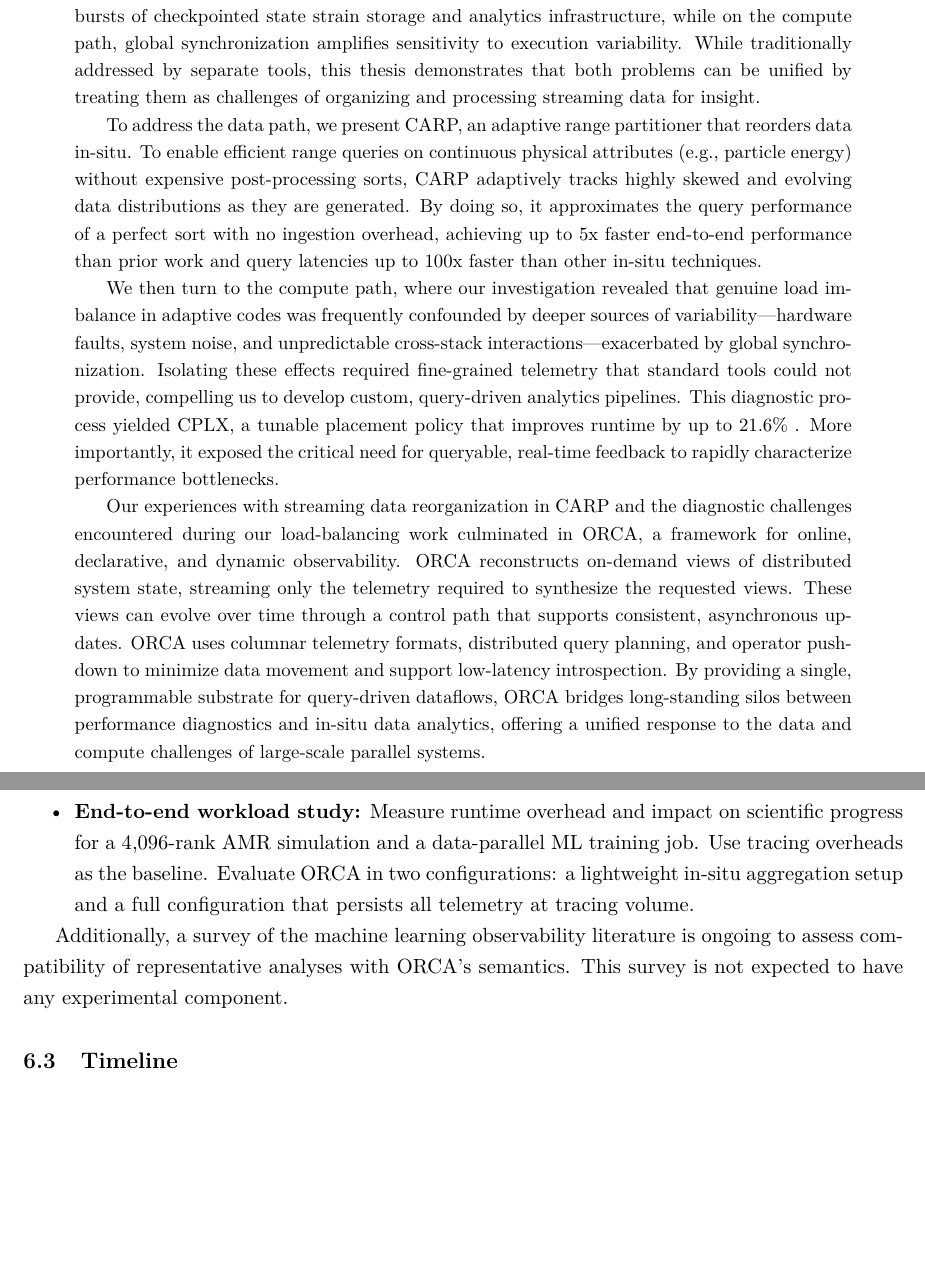
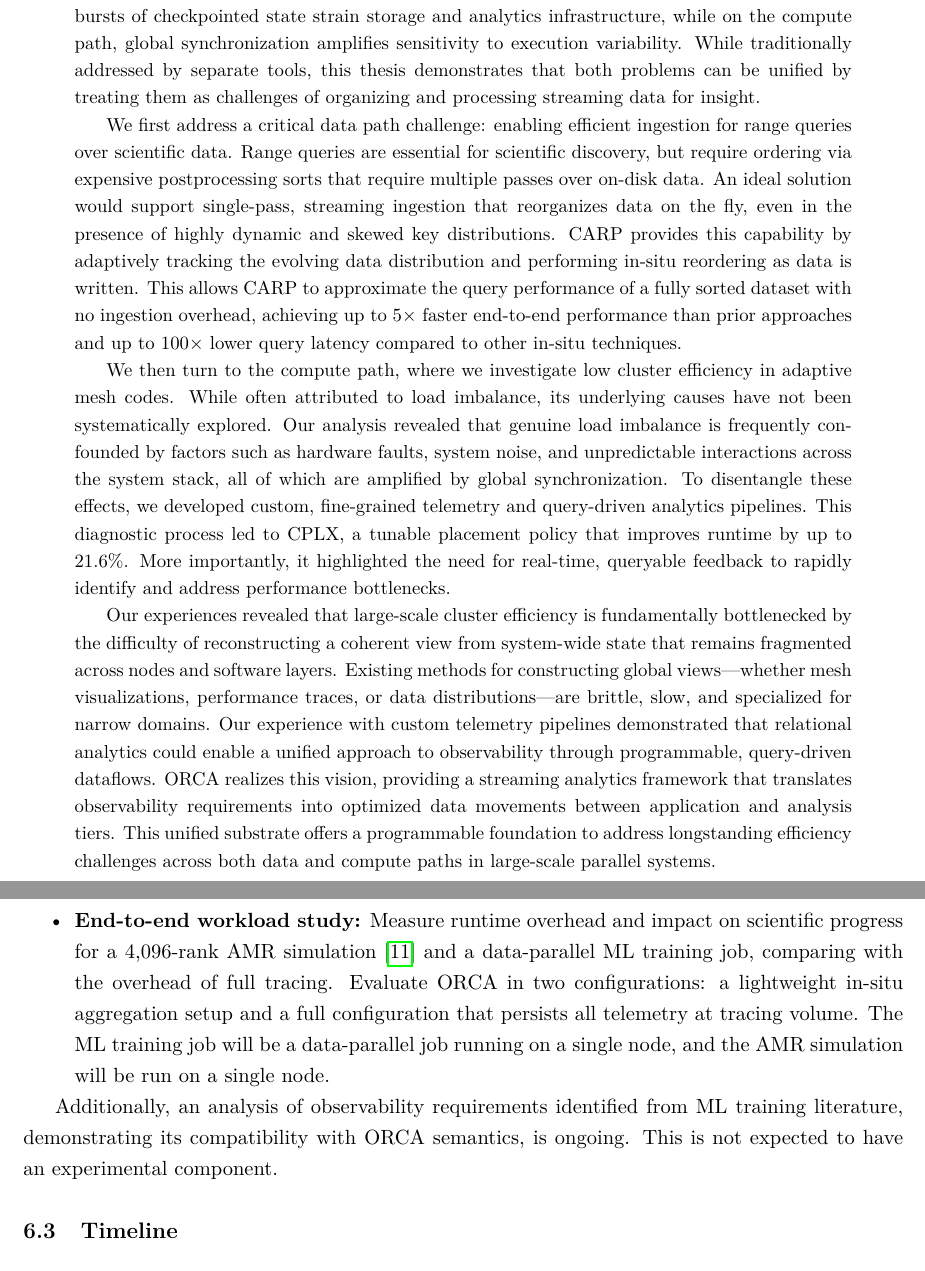
Before and after one commit to anku94/thesis, a LaTeX thesis (proposal/main.tex, which reads proposal/tex/0-abstract.tex, proposal/tex/6-timeline.tex): two parts of pages 3 and 21 of 23 before the commit and two parts of pages 3 and 21 of 24 after it, joined at a grey line, cut so that both start at the same text, the shorter picture padded with empty space. Compiled offline with pdfLaTeX.

Commit message:
Abstract + timeline update

```diff
--- a/proposal/tex/0-abstract.tex
+++ b/proposal/tex/0-abstract.tex
@@ -10,36 +10,42 @@
   While traditionally addressed by separate tools, this thesis demonstrates that both problems can be
   unified by treating them as challenges of organizing and processing streaming data for insight.
 
-  To address the data path, we present CARP, an adaptive range partitioner that reorders data
-  in-situ.
-  To enable efficient range queries on continuous physical attributes (e.g., particle energy) without
-  expensive post-processing sorts, CARP adaptively tracks highly skewed and evolving data
-  distributions as they are generated.
-  By doing so, it approximates the query performance of a perfect sort with no ingestion overhead,
-  achieving up to 5x faster end-to-end performance than prior work and query latencies up to 100x
-  faster than other in-situ techniques.
+  We first address a critical data path challenge: enabling efficient ingestion for range queries
+  over scientific data.
+  Range queries are essential for scientific discovery, but require ordering via expensive
+  postprocessing sorts that require multiple passes over on-disk data.
+  An ideal solution would support single-pass, streaming ingestion that reorganizes data on the fly,
+  even in the presence of highly dynamic and skewed key distributions.
+  CARP provides this capability by adaptively tracking the evolving data distribution and performing
+  in-situ reordering as data is written.
+  This allows CARP to approximate the query performance of a fully sorted dataset with no ingestion
+  overhead, achieving up to $5\times$ faster end-to-end performance than prior approaches and up to
+  $100\times$ lower query latency compared to other in-situ techniques.
 
-  We then turn to the compute path, where our investigation revealed that genuine load imbalance in
-  adaptive codes was frequently confounded by deeper sources of variability—hardware faults, system
-  noise, and unpredictable cross-stack interactions—exacerbated by global synchronization.
-  Isolating these effects required fine-grained telemetry that standard tools could not provide,
-  compelling us to develop custom, query-driven analytics pipelines.
-  This diagnostic process yielded CPLX, a tunable placement policy that improves runtime by up to
-  21.6\% .
-  More importantly, it exposed the critical need for queryable, real-time feedback to rapidly
-  characterize performance bottlenecks.
+  We then turn to the compute path, where we investigate low cluster efficiency in adaptive mesh
+  codes.
+  While often attributed to load imbalance, its underlying causes have not been systematically
+  explored.
+  Our analysis revealed that genuine load imbalance is frequently confounded by factors such as
+  hardware faults, system noise, and unpredictable interactions across the system stack, all of which
+  are amplified by global synchronization.
+  To disentangle these effects, we developed custom, fine-grained telemetry and query-driven
+  analytics pipelines.
+  This diagnostic process led to CPLX, a tunable placement policy that improves runtime by up to
+  $21.6\%$.
+  More importantly, it highlighted the need for real-time, queryable feedback to rapidly identify and
+  address performance bottlenecks.
 
-  Our experiences with streaming data reorganization in CARP and the diagnostic challenges
-  encountered during our load-balancing work culminated in ORCA, a framework for online, declarative,
-  and dynamic observability.
-  ORCA reconstructs on-demand views of distributed system state, streaming only the telemetry
-  required to synthesize the requested views.
-  These views can evolve over time through a control path that supports consistent, asynchronous
-  updates.
-  ORCA uses columnar telemetry formats, distributed query planning, and operator pushdown to minimize
-  data movement and support low-latency introspection.
-  By providing a single, programmable substrate for query-driven dataflows, ORCA bridges
-  long-standing silos between performance diagnostics and in-situ data analytics, offering a unified
-  response to the data and compute challenges of large-scale parallel systems.
+  Our experiences revealed that large-scale cluster efficiency is fundamentally bottlenecked by the
+  difficulty of reconstructing a coherent view from system-wide state that remains fragmented across
+  nodes and software layers.
+  Existing methods for constructing global views---whether mesh visualizations, performance traces,
+  or data distributions---are brittle, slow, and specialized for narrow domains.
+  Our experience with custom telemetry pipelines demonstrated that relational analytics could enable
+  a unified approach to observability through programmable, query-driven dataflows.
+  ORCA realizes this vision, providing a streaming analytics framework that
+  translates observability requirements into optimized data movements between application and analysis tiers.
+  This unified substrate offers a programmable foundation to address longstanding
+  efficiency challenges across both data and compute paths in large-scale parallel systems.
 \end{abstract}
 \newpage
--- a/proposal/tex/6-timeline.tex
+++ b/proposal/tex/6-timeline.tex
@@ -56,14 +59,16 @@ The plan consists of the following experiments:
   \item \textbf{End-to-end workload study:}
-        Measure runtime overhead and impact on scientific progress for a 4,096-rank AMR simulation and a
-        data-parallel ML training job.
-        Use tracing overheads as the baseline.
+        Measure runtime overhead and impact on scientific progress for a 4,096-rank AMR
+        simulation~\cite{Jain2025:AMR} and a data-parallel ML training job, comparing with the overhead of
+        full tracing.
         Evaluate ORCA in two configurations: a lightweight in-situ aggregation setup and a full
         configuration that persists all telemetry at tracing volume.
+        The ML training job will be a data-parallel job running on a single node, and the AMR simulation
+        will be run on a single node.
 \end{itemize}
 
-Additionally, a survey of the machine learning observability literature is ongoing to assess
-compatibility of representative analyses with ORCA's semantics.
-This survey is not expected to have any experimental component.
+Additionally, an analysis of observability requirements identified from ML training literature,
+demonstrating its compatibility with ORCA semantics, is ongoing.
+This is not expected to have an experimental component.
 
 
 % \section{Evaluation Roadmap}
```
Also changed, not shown: proposal/tex/6-timeline.tex (33 more changed lines).
